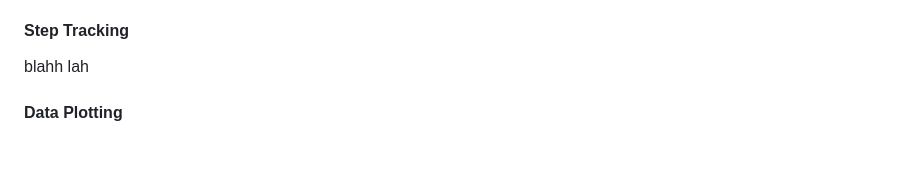
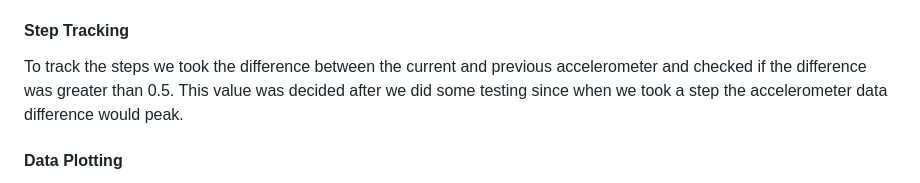
Before and after one commit to jimmysway/SmartSystems, a Markdown page: quest-2/README.md, the part around the change. Drawn GitHub-style; blank space fills up the shorter version.

```diff
--- a/quest-2/README.md
+++ b/quest-2/README.md
@@ -29,7 +29,7 @@ The key features of this watch are:
 In Quest 2, our goal was to create a wearable device that shows time on an alphanumeric display, measures steps, temperature, and alerts. It also provides a stopwatch function with the use of a button, and utilizes an accelerometer to track steps.
 
 #### Step Tracking
-blahh lah
+To track the steps we took the difference between the current and previous accelerometer and checked if the difference was greater than 0.5. This value was decided after we did some testing since when we took a step the accelerometer data difference would peak.
 
 #### Data Plotting
 Data plotting is done through CanvasJS. The ESP32 writes sensor data to the serial port which is read by the JS file which then writes the sensor data into a csv file (for storage purposes), which is then read and updated to the nodeJS server. The nodeJS server checks for after updates to the csv file and pushes it to the sensor graphs in real-time.
```
